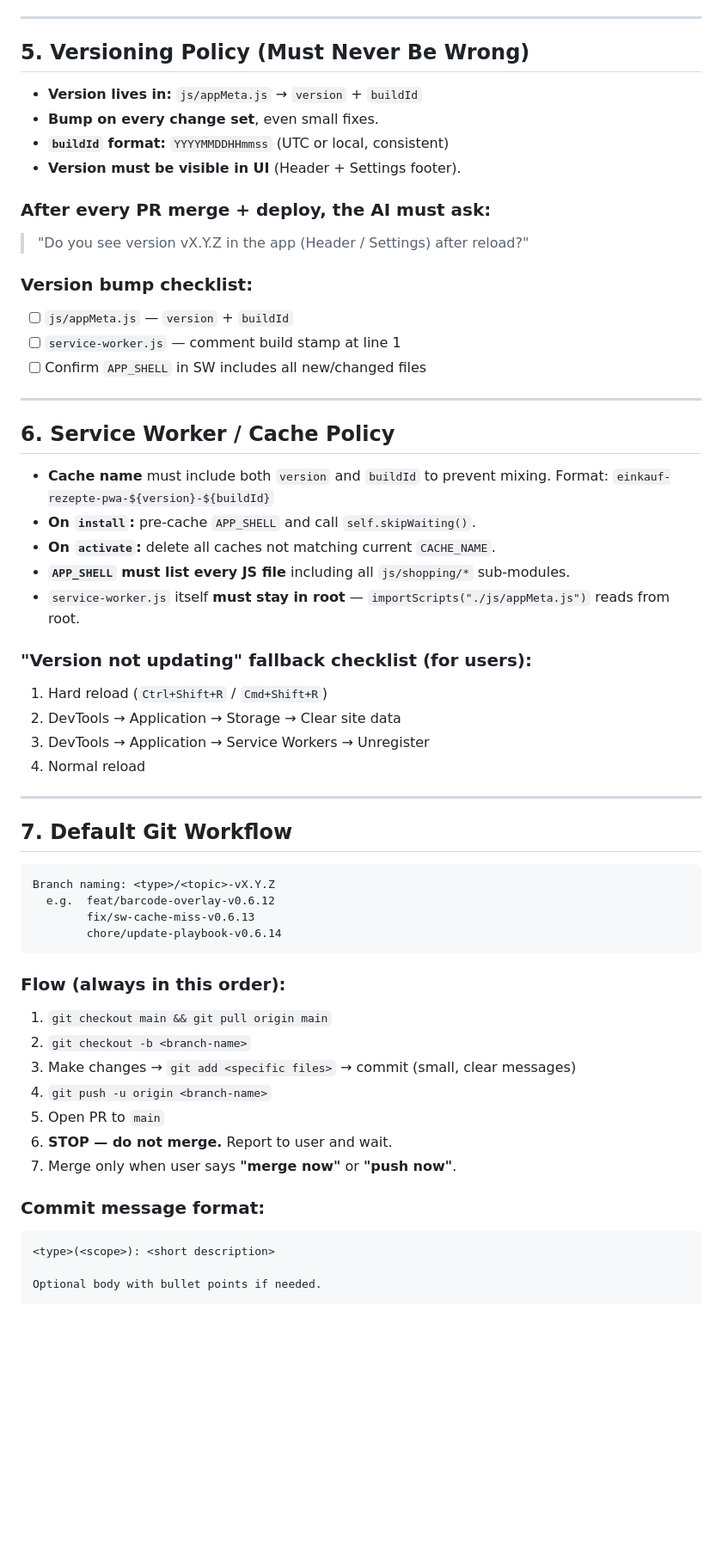
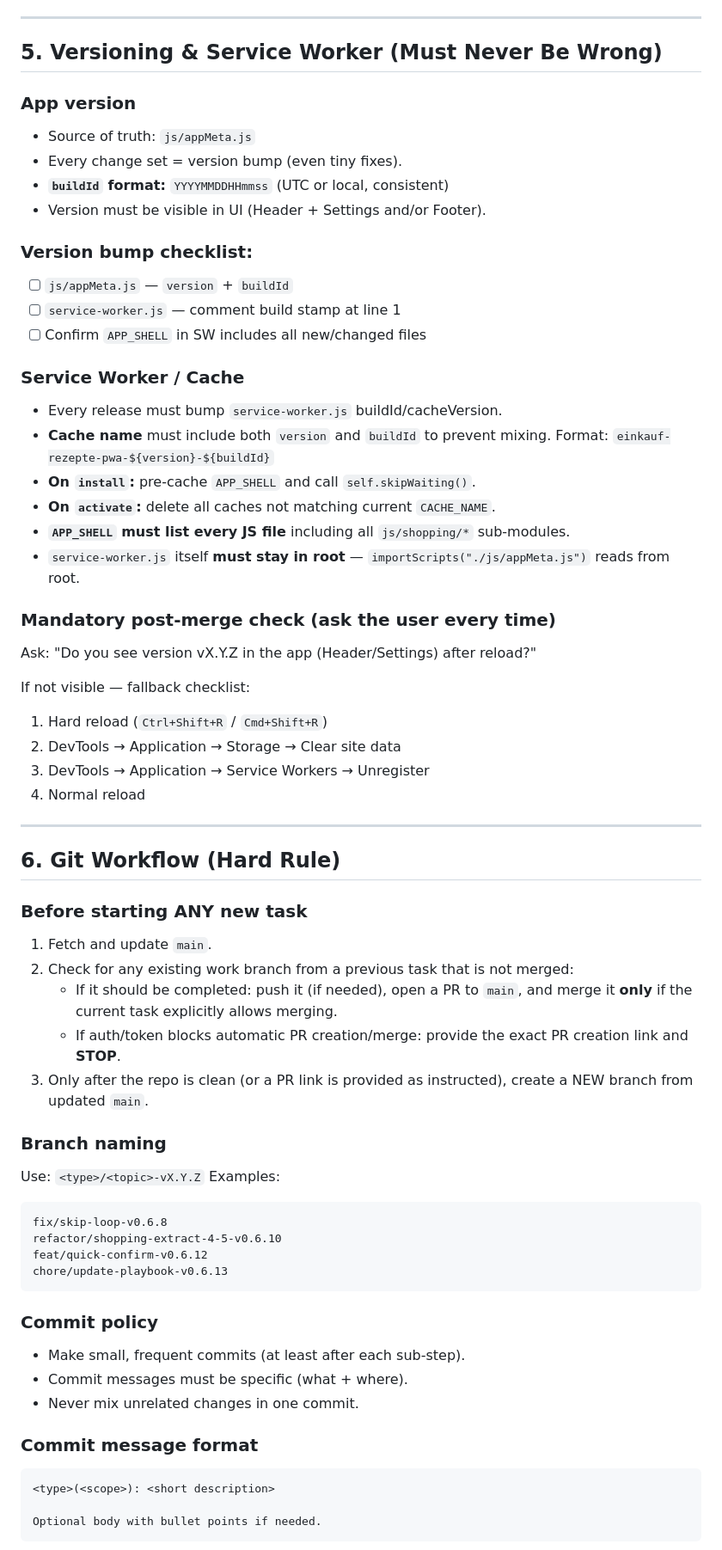
Before and after one commit to 73y/Rezept-Organizer-2.0, a Markdown page: AI_PLAYBOOK.md, the part around one of its changes. Shown at 86% size. Rendered like a GitHub page; blank space fills up the shorter version.

Commit message:
chore: strengthen AI playbook (git + versioning)

````diff
--- a/AI_PLAYBOOK.md
+++ b/AI_PLAYBOOK.md
@@ -120,25 +120,21 @@ js/app.js
 
 ---
 
-## 5. Versioning Policy (Must Never Be Wrong)
+## 5. Versioning & Service Worker (Must Never Be Wrong)
 
-- **Version lives in:** `js/appMeta.js` → `version` + `buildId`
-- **Bump on every change set**, even small fixes.
+### App version
+- Source of truth: `js/appMeta.js`
+- Every change set = version bump (even tiny fixes).
 - **`buildId` format:** `YYYYMMDDHHmmss` (UTC or local, consistent)
-- **Version must be visible in UI** (Header + Settings footer).
-
-### After every PR merge + deploy, the AI must ask:
-> "Do you see version vX.Y.Z in the app (Header / Settings) after reload?"
+- Version must be visible in UI (Header + Settings and/or Footer).
 
 ### Version bump checklist:
 - [ ] `js/appMeta.js` — `version` + `buildId`
 - [ ] `service-worker.js` — comment build stamp at line 1
 - [ ] Confirm `APP_SHELL` in SW includes all new/changed files
 
----
-
-## 6. Service Worker / Cache Policy
-
+### Service Worker / Cache
+- Every release must bump `service-worker.js` buildId/cacheVersion.
 - **Cache name** must include both `version` and `buildId` to prevent mixing.
   Format: `einkauf-rezepte-pwa-${version}-${buildId}`
 - **On `install`:** pre-cache `APP_SHELL` and call `self.skipWaiting()`.
@@ -146,7 +142,10 @@ js/app.js
 - **`APP_SHELL` must list every JS file** including all `js/shopping/*` sub-modules.
 - `service-worker.js` itself **must stay in root** — `importScripts("./js/appMeta.js")` reads from root.
 
-### "Version not updating" fallback checklist (for users):
+### Mandatory post-merge check (ask the user every time)
+Ask: "Do you see version vX.Y.Z in the app (Header/Settings) after reload?"
+
+If not visible — fallback checklist:
 1. Hard reload (`Ctrl+Shift+R` / `Cmd+Shift+R`)
 2. DevTools → Application → Storage → Clear site data
 3. DevTools → Application → Service Workers → Unregister
@@ -154,25 +153,31 @@ js/app.js
 
 ---
 
-## 7. Default Git Workflow
+## 6. Git Workflow (Hard Rule)
 
+### Before starting ANY new task
+1. Fetch and update `main`.
+2. Check for any existing work branch from a previous task that is not merged:
+   - If it should be completed: push it (if needed), open a PR to `main`, and merge it **only** if the current task explicitly allows merging.
+   - If auth/token blocks automatic PR creation/merge: provide the exact PR creation link and **STOP**.
+3. Only after the repo is clean (or a PR link is provided as instructed), create a NEW branch from updated `main`.
+
+### Branch naming
+Use: `<type>/<topic>-vX.Y.Z`
+Examples:
 ```
-Branch naming: <type>/<topic>-vX.Y.Z
-  e.g.  feat/barcode-overlay-v0.6.12
-        fix/sw-cache-miss-v0.6.13
-        chore/update-playbook-v0.6.14
+fix/skip-loop-v0.6.8
+refactor/shopping-extract-4-5-v0.6.10
+feat/quick-confirm-v0.6.12
+chore/update-playbook-v0.6.13
 ```
 
-### Flow (always in this order):
-1. `git checkout main && git pull origin main`
-2. `git checkout -b <branch-name>`
-3. Make changes → `git add <specific files>` → commit (small, clear messages)
-4. `git push -u origin <branch-name>`
-5. Open PR to `main`
-6. **STOP — do not merge.** Report to user and wait.
-7. Merge only when user says **"merge now"** or **"push now"**.
+### Commit policy
+- Make small, frequent commits (at least after each sub-step).
+- Commit messages must be specific (what + where).
+- Never mix unrelated changes in one commit.
 
-### Commit message format:
+### Commit message format
 ```
 <type>(<scope>): <short description>
 
````
Also changed, not shown: other parts of AI_PLAYBOOK.md (+8 -2 lines).
